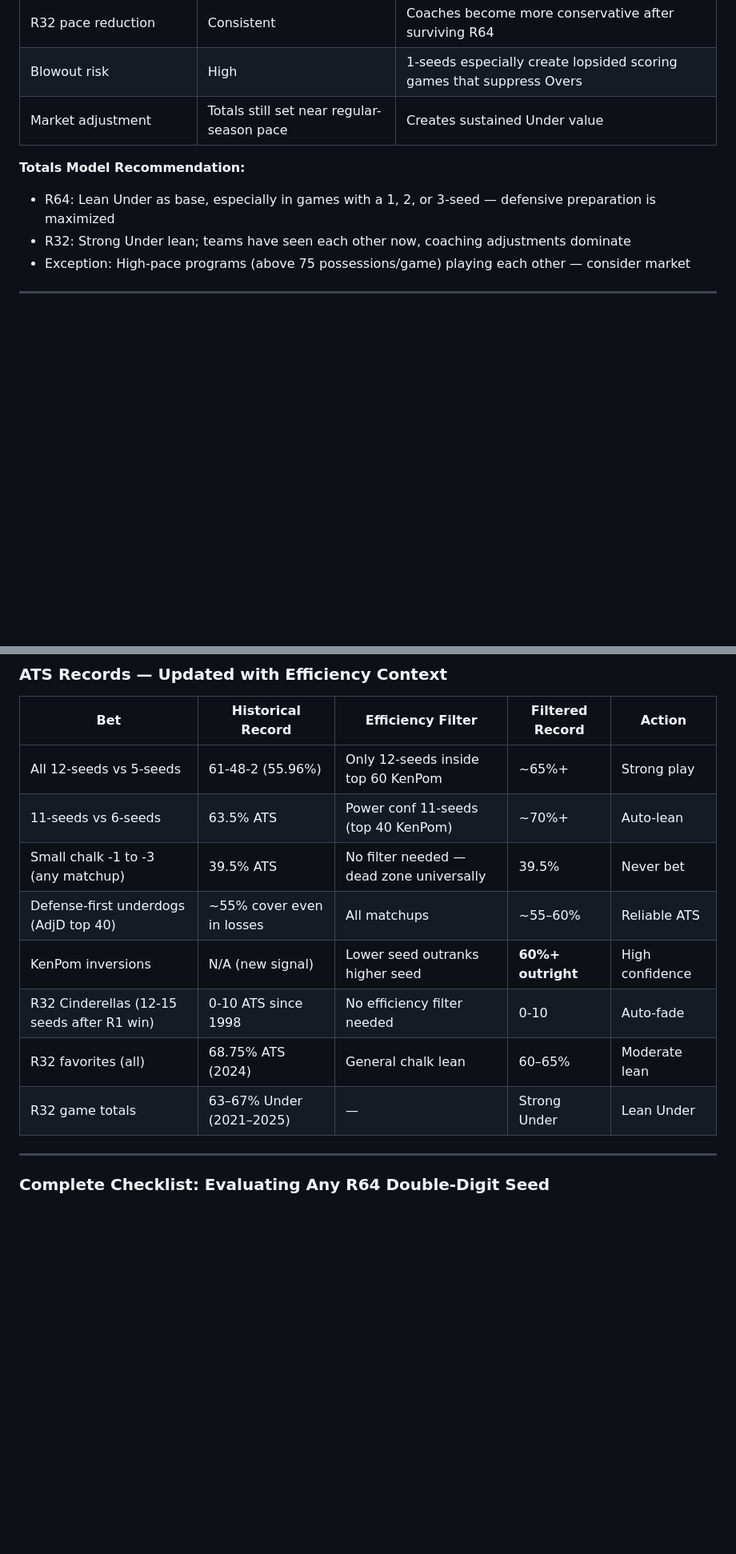
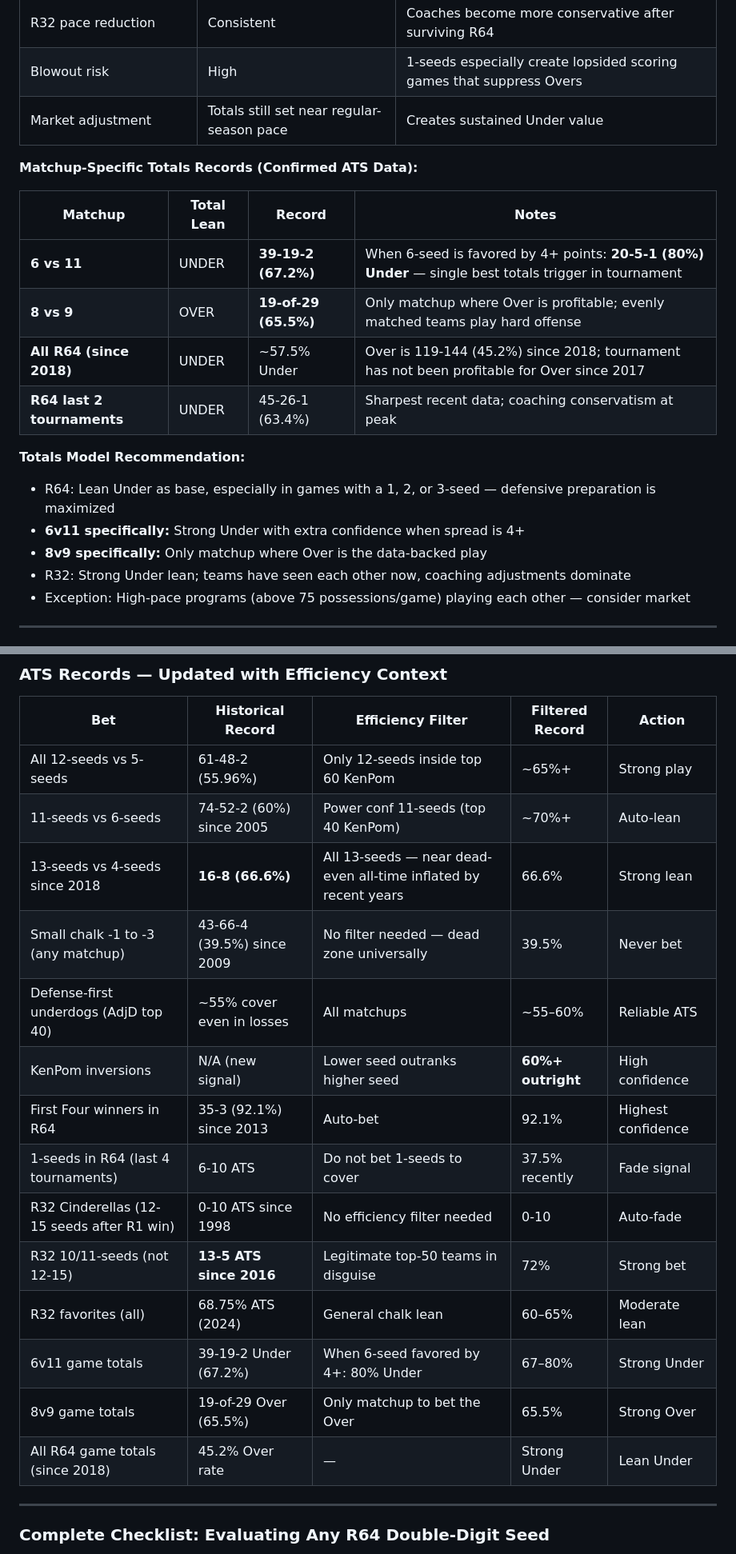
Before and after one commit to seang1121/ncaab-MarchMadness-Trend-analysis, a Markdown page: R64_R32_ANALYSIS.md, 2 parts joined by grey strips. Shown at 80% size. Drawn GitHub-style; blank space fills up the shorter version.

```diff
--- a/R64_R32_ANALYSIS.md
+++ b/R64_R32_ANALYSIS.md
@@ -542,8 +548,19 @@ Every team seeded 12-15 that won a Round of 64 game from 2019-2025, their profil
 | Blowout risk | High | 1-seeds especially create lopsided scoring games that suppress Overs |
 | Market adjustment | Totals still set near regular-season pace | Creates sustained Under value |
 
+**Matchup-Specific Totals Records (Confirmed ATS Data):**
+
+| Matchup | Total Lean | Record | Notes |
+|---------|-----------|--------|-------|
+| **6 vs 11** | UNDER | **39-19-2 (67.2%)** | When 6-seed is favored by 4+ points: **20-5-1 (80%) Under** — single best totals trigger in tournament |
+| **8 vs 9** | OVER | **19-of-29 (65.5%)** | Only matchup where Over is profitable; evenly matched teams play hard offense |
+| **All R64 (since 2018)** | UNDER | ~57.5% Under | Over is 119-144 (45.2%) since 2018; tournament has not been profitable for Over since 2017 |
+| **R64 last 2 tournaments** | UNDER | 45-26-1 (63.4%) | Sharpest recent data; coaching conservatism at peak |
+
 **Totals Model Recommendation:**
 - R64: Lean Under as base, especially in games with a 1, 2, or 3-seed — defensive preparation is maximized
+- **6v11 specifically:** Strong Under with extra confidence when spread is 4+
+- **8v9 specifically:** Only matchup where Over is the data-backed play
 - R32: Strong Under lean; teams have seen each other now, coaching adjustments dominate
 - Exception: High-pace programs (above 75 possessions/game) playing each other — consider market
 
@@ -851,13 +868,19 @@ Step 5: Standard seed matchup signal
 | Bet | Historical Record | Efficiency Filter | Filtered Record | Action |
 |-----|------------------|-------------------|----------------|--------|
 | All 12-seeds vs 5-seeds | 61-48-2 (55.96%) | Only 12-seeds inside top 60 KenPom | ~65%+ | Strong play |
-| 11-seeds vs 6-seeds | 63.5% ATS | Power conf 11-seeds (top 40 KenPom) | ~70%+ | Auto-lean |
-| Small chalk -1 to -3 (any matchup) | 39.5% ATS | No filter needed — dead zone universally | 39.5% | Never bet |
+| 11-seeds vs 6-seeds | 74-52-2 (60%) since 2005 | Power conf 11-seeds (top 40 KenPom) | ~70%+ | Auto-lean |
+| 13-seeds vs 4-seeds since 2018 | **16-8 (66.6%)** | All 13-seeds — near dead-even all-time inflated by recent years | 66.6% | Strong lean |
+| Small chalk -1 to -3 (any matchup) | 43-66-4 (39.5%) since 2009 | No filter needed — dead zone universally | 39.5% | Never bet |
 | Defense-first underdogs (AdjD top 40) | ~55% cover even in losses | All matchups | ~55–60% | Reliable ATS |
 | KenPom inversions | N/A (new signal) | Lower seed outranks higher seed | **60%+ outright** | High confidence |
+| First Four winners in R64 | 35-3 (92.1%) since 2013 | Auto-bet | 92.1% | Highest confidence |
+| 1-seeds in R64 (last 4 tournaments) | 6-10 ATS | Do not bet 1-seeds to cover | 37.5% recently | Fade signal |
 | R32 Cinderellas (12-15 seeds after R1 win) | 0-10 ATS since 1998 | No efficiency filter needed | 0-10 | Auto-fade |
+| R32 10/11-seeds (not 12-15) | **13-5 ATS since 2016** | Legitimate top-50 teams in disguise | 72% | Strong bet |
 | R32 favorites (all) | 68.75% ATS (2024) | General chalk lean | 60–65% | Moderate lean |
-| R32 game totals | 63–67% Under (2021–2025) | — | Strong Under | Lean Under |
+| 6v11 game totals | 39-19-2 Under (67.2%) | When 6-seed favored by 4+: 80% Under | 67–80% | Strong Under |
+| 8v9 game totals | 19-of-29 Over (65.5%) | Only matchup to bet the Over | 65.5% | Strong Over |
+| All R64 game totals (since 2018) | 45.2% Over rate | — | Strong Under | Lean Under |
 
 ---
 
```
Also changed, not shown: other parts of R64_R32_ANALYSIS.md (+6 -0 lines), README.md (+7 -1 lines).
